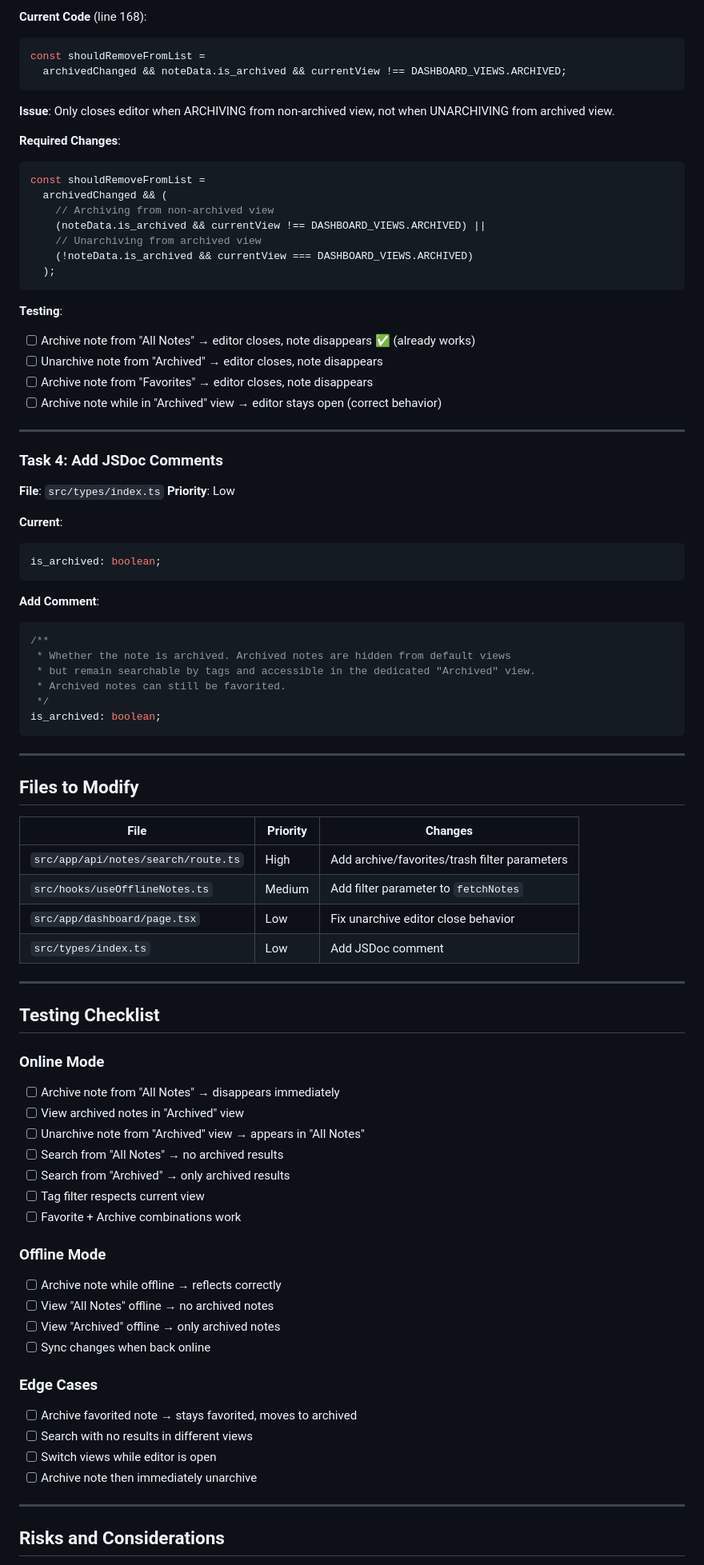
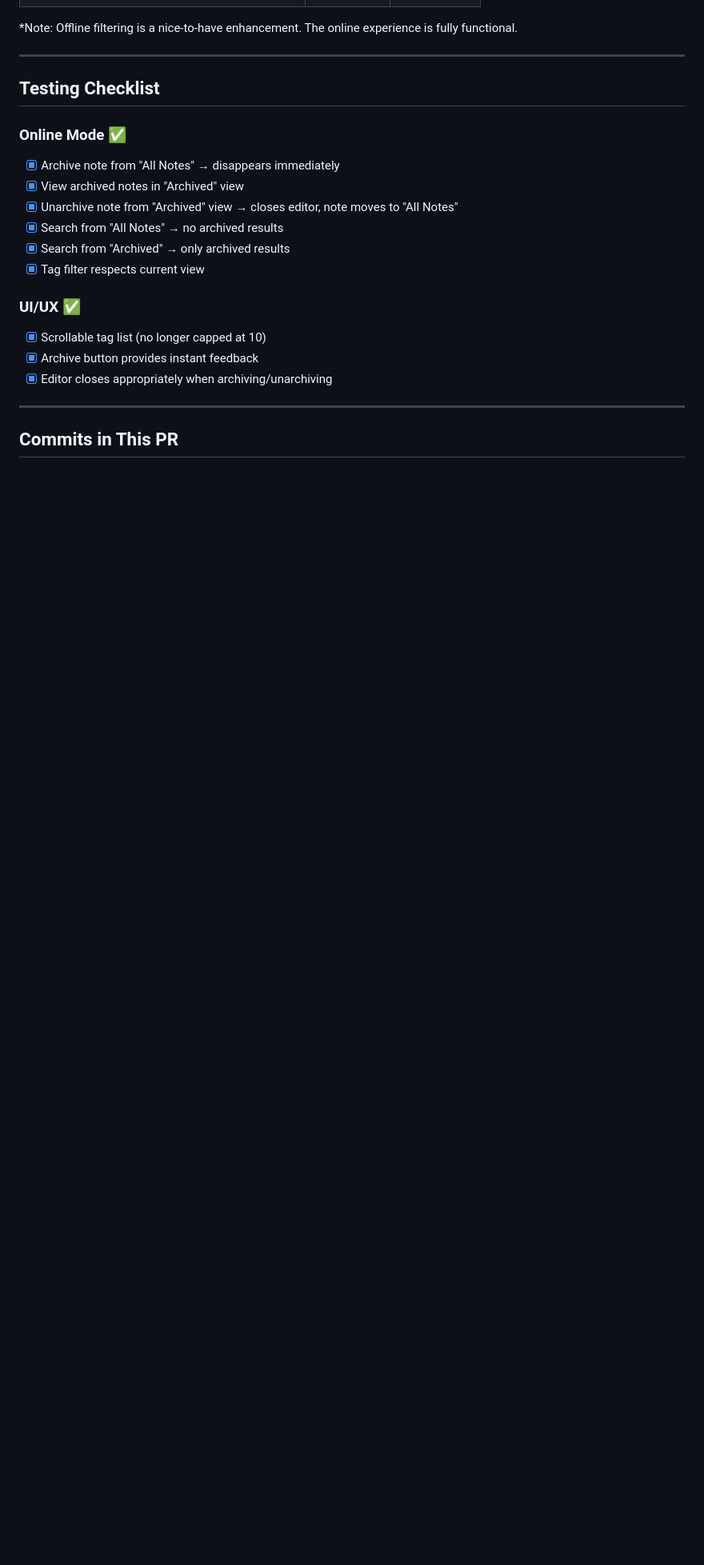
Before and after one commit to altitudeinfosys/ExpandNote, a Markdown page: plan/pr-35-archive-review-fixes-implementation.md, the part around one of its changes. Shown at 80% size. GitHub-like rendering; blank space fills up the shorter version.

````diff
--- a/plan/pr-35-archive-review-fixes-implementation.md
+++ b/plan/pr-35-archive-review-fixes-implementation.md
@@ -154,86 +49,23 @@ const fetchNotes = useCallback(async (options?: {
-**Current Code** (line 168):
-```typescript
-const shouldRemoveFromList =
-  archivedChanged && noteData.is_archived && currentView !== DASHBOARD_VIEWS.ARCHIVED;
-```
-
-**Issue**: Only closes editor when ARCHIVING from non-archived view, not when UNARCHIVING from archived view.
-
-**Required Changes**:
-```typescript
-const shouldRemoveFromList =
-  archivedChanged && (
-    // Archiving from non-archived view
-    (noteData.is_archived && currentView !== DASHBOARD_VIEWS.ARCHIVED) ||
-    // Unarchiving from archived view
-    (!noteData.is_archived && currentView === DASHBOARD_VIEWS.ARCHIVED)
-  );
-```
-
-**Testing**:
-- [ ] Archive note from "All Notes" → editor closes, note disappears ✅ (already works)
-- [ ] Unarchive note from "Archived" → editor closes, note disappears
-- [ ] Archive note from "Favorites" → editor closes, note disappears
-- [ ] Archive note while in "Archived" view → editor stays open (correct behavior)
-
----
-
-### Task 4: Add JSDoc Comments
-**File**: `src/types/index.ts`
-**Priority**: Low
-
-**Current**:
-```typescript
-is_archived: boolean;
-```
-
-**Add Comment**:
-```typescript
-/**
- * Whether the note is archived. Archived notes are hidden from default views
- * but remain searchable by tags and accessible in the dedicated "Archived" view.
- * Archived notes can still be favorited.
- */
-is_archived: boolean;
-```
-
----
-
-## Files to Modify
-
-| File | Priority | Changes |
-|------|----------|---------|
-| `src/app/api/notes/search/route.ts` | High | Add archive/favorites/trash filter parameters |
-| `src/hooks/useOfflineNotes.ts` | Medium | Add filter parameter to `fetchNotes` |
-| `src/app/dashboard/page.tsx` | Low | Fix unarchive editor close behavior |
-| `src/types/index.ts` | Low | Add JSDoc comment |
+*Note: Offline filtering is a nice-to-have enhancement. The online experience is fully functional.
 
 ---
 
 ## Testing Checklist
 
-### Online Mode
-- [ ] Archive note from "All Notes" → disappears immediately
-- [ ] View archived notes in "Archived" view
-- [ ] Unarchive note from "Archived" view → appears in "All Notes"
-- [ ] Search from "All Notes" → no archived results
-- [ ] Search from "Archived" → only archived results
-- [ ] Tag filter respects current view
-- [ ] Favorite + Archive combinations work
+### Online Mode ✅
+- [x] Archive note from "All Notes" → disappears immediately
+- [x] View archived notes in "Archived" view
+- [x] Unarchive note from "Archived" view → closes editor, note moves to "All Notes"
+- [x] Search from "All Notes" → no archived results
+- [x] Search from "Archived" → only archived results
+- [x] Tag filter respects current view
 
-### Offline Mode
-- [ ] Archive note while offline → reflects correctly
-- [ ] View "All Notes" offline → no archived notes
-- [ ] View "Archived" offline → only archived notes
-- [ ] Sync changes when back online
-
-### Edge Cases
-- [ ] Archive favorited note → stays favorited, moves to archived
-- [ ] Search with no results in different views
-- [ ] Switch views while editor is open
-- [ ] Archive note then immediately unarchive
+### UI/UX ✅
+- [x] Scrollable tag list (no longer capped at 10)
+- [x] Archive button provides instant feedback
+- [x] Editor closes appropriately when archiving/unarchiving
 
 ---
 
-## Risks and Considerations
+## Commits in This PR
 
````
Also changed, not shown: other parts of plan/pr-35-archive-review-fixes-implementation.md (+39 -173 lines).
